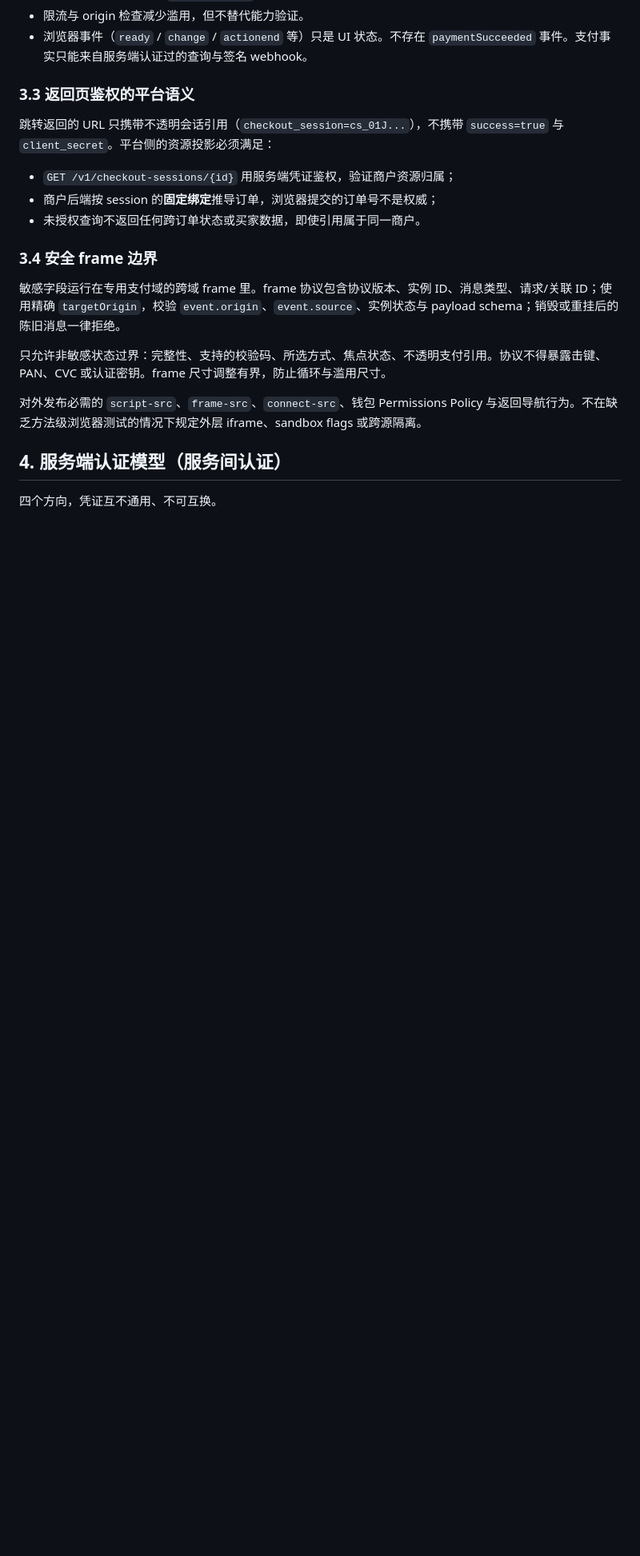
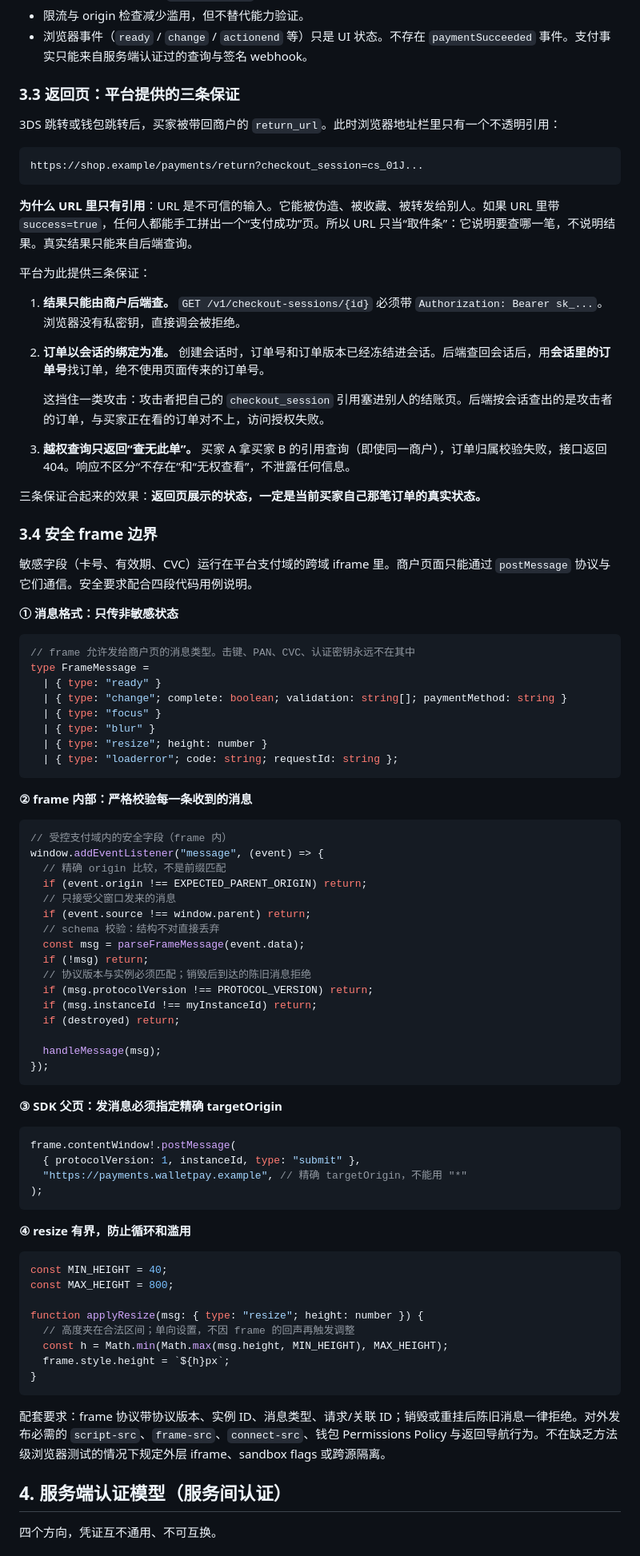
Before and after one commit to 1aboveio/wallet-architecture, a Markdown page: docs/payment-element-auth-integration-design.md, the part around one of its changes. Shown at 80% size. Drawn GitHub-style; blank space fills up the shorter version.

````diff
--- a/docs/payment-element-auth-integration-design.md
+++ b/docs/payment-element-auth-integration-design.md
@@ -335,21 +335,87 @@ const checkout = await walletPay.createCheckout({
 - 限流与 origin 检查减少滥用，但不替代能力验证。
 - 浏览器事件（`ready` / `change` / `actionend` 等）只是 UI 状态。不存在 `paymentSucceeded` 事件。支付事实只能来自服务端认证过的查询与签名 webhook。
 
-### 3.3 返回页鉴权的平台语义
+### 3.3 返回页：平台提供的三条保证
 
-跳转返回的 URL 只携带不透明会话引用（`checkout_session=cs_01J...`），不携带 `success=true` 与 `client_secret`。平台侧的资源投影必须满足：
+3DS 跳转或钱包跳转后，买家被带回商户的 `return_url`。此时浏览器地址栏里只有一个不透明引用：
 
-- `GET /v1/checkout-sessions/{id}` 用服务端凭证鉴权，验证商户资源归属；
-- 商户后端按 session 的**固定绑定**推导订单，浏览器提交的订单号不是权威；
-- 未授权查询不返回任何跨订单状态或买家数据，即使引用属于同一商户。
+```text
+https://shop.example/payments/return?checkout_session=cs_01J...
+```
+
+**为什么 URL 里只有引用**：URL 是不可信的输入。它能被伪造、被收藏、被转发给别人。如果 URL 里带 `success=true`，任何人都能手工拼出一个“支付成功”页。所以 URL 只当“取件条”：它说明要查哪一笔，不说明结果。真实结果只能来自后端查询。
+
+平台为此提供三条保证：
+
+1. **结果只能由商户后端查。** `GET /v1/checkout-sessions/{id}` 必须带 `Authorization: Bearer sk_...`。浏览器没有私密钥，直接调会被拒绝。
+2. **订单以会话的绑定为准。** 创建会话时，订单号和订单版本已经冻结进会话。后端查回会话后，用**会话里的订单号**找订单，绝不使用页面传来的订单号。
+
+   这挡住一类攻击：攻击者把自己的 `checkout_session` 引用塞进别人的结账页。后端按会话查出的是攻击者的订单，与买家正在看的订单对不上，访问授权失败。
+3. **越权查询只返回“查无此单”。** 买家 A 拿买家 B 的引用查询（即使同一商户），订单归属校验失败，接口返回 404。响应不区分“不存在”和“无权查看”，不泄露任何信息。
+
+三条保证合起来的效果：**返回页展示的状态，一定是当前买家自己那笔订单的真实状态。**
 
 ### 3.4 安全 frame 边界
 
-敏感字段运行在专用支付域的跨域 frame 里。frame 协议包含协议版本、实例 ID、消息类型、请求/关联 ID；使用精确 `targetOrigin`，校验 `event.origin`、`event.source`、实例状态与 payload schema；销毁或重挂后的陈旧消息一律拒绝。
+敏感字段（卡号、有效期、CVC）运行在平台支付域的跨域 iframe 里。商户页面只能通过 `postMessage` 协议与它们通信。安全要求配合四段代码用例说明。
 
-只允许非敏感状态过界：完整性、支持的校验码、所选方式、焦点状态、不透明支付引用。协议不得暴露击键、PAN、CVC 或认证密钥。frame 尺寸调整有界，防止循环与滥用尺寸。
+**① 消息格式：只传非敏感状态**
 
-对外发布必需的 `script-src`、`frame-src`、`connect-src`、钱包 Permissions Policy 与返回导航行为。不在缺乏方法级浏览器测试的情况下规定外层 iframe、sandbox flags 或跨源隔离。
+```ts
+// frame 允许发给商户页的消息类型。击键、PAN、CVC、认证密钥永远不在其中
+type FrameMessage =
+  | { type: "ready" }
+  | { type: "change"; complete: boolean; validation: string[]; paymentMethod: string }
+  | { type: "focus" }
+  | { type: "blur" }
+  | { type: "resize"; height: number }
+  | { type: "loaderror"; code: string; requestId: string };
+```
+
+**② frame 内部：严格校验每一条收到的消息**
+
+```ts
+// 受控支付域内的安全字段（frame 内）
+window.addEventListener("message", (event) => {
+  // 精确 origin 比较，不是前缀匹配
+  if (event.origin !== EXPECTED_PARENT_ORIGIN) return;
+  // 只接受父窗口发来的消息
+  if (event.source !== window.parent) return;
+  // schema 校验：结构不对直接丢弃
+  const msg = parseFrameMessage(event.data);
+  if (!msg) return;
+  // 协议版本与实例必须匹配；销毁后到达的陈旧消息拒绝
+  if (msg.protocolVersion !== PROTOCOL_VERSION) return;
+  if (msg.instanceId !== myInstanceId) return;
+  if (destroyed) return;
+
+  handleMessage(msg);
+});
+```
+
+**③ SDK 父页：发消息必须指定精确 targetOrigin**
+
+```ts
+frame.contentWindow!.postMessage(
+  { protocolVersion: 1, instanceId, type: "submit" },
+  "https://payments.walletpay.example", // 精确 targetOrigin，不能用 "*"
+);
+```
+
+**④ resize 有界，防止循环和滥用**
+
+```ts
+const MIN_HEIGHT = 40;
+const MAX_HEIGHT = 800;
+
+function applyResize(msg: { type: "resize"; height: number }) {
+  // 高度夹在合法区间；单向设置，不因 frame 的回声再触发调整
+  const h = Math.min(Math.max(msg.height, MIN_HEIGHT), MAX_HEIGHT);
+  frame.style.height = `${h}px`;
+}
+```
+
+配套要求：frame 协议带协议版本、实例 ID、消息类型、请求/关联 ID；销毁或重挂后陈旧消息一律拒绝。对外发布必需的 `script-src`、`frame-src`、`connect-src`、钱包 Permissions Policy 与返回导航行为。不在缺乏方法级浏览器测试的情况下规定外层 iframe、sandbox flags 或跨源隔离。
 
 ## 4. 服务端认证模型（服务间认证）
 
````
Also changed, not shown: other parts of docs/payment-element-auth-integration-design.md (+95 -48 lines).
